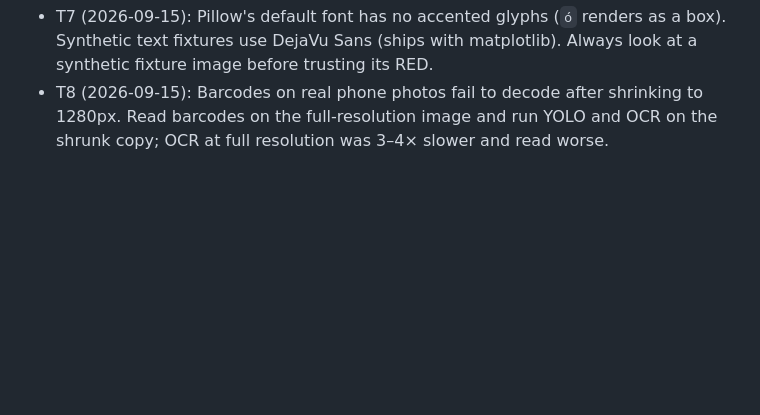
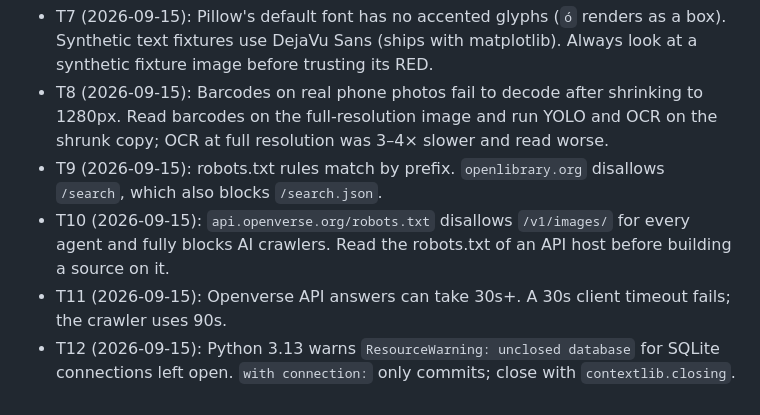
Before and after one commit to carlosValerio5/BookWorm, a Markdown page: CLAUDE.md, the part around the change. Rendered like a GitHub page; blank space fills up the shorter version.

Commit message:
docs: TDD evidence for web crawler, tracebacks T9-T12

```diff
--- a/CLAUDE.md
+++ b/CLAUDE.md
@@ -72,3 +72,7 @@ Here you'll record any issues we find along the way, this is how we keep improvi
 - T6 (2026-09-15): Importing `ultralytics` replaces `PIL.Image.open` for the whole process. When a file fails to open, the replacement tries to install and import `pi-heif`, which leaks `ModuleNotFoundError` instead of the real error. Don't use `PIL.Image.open` in our code; decode HEIC with `pillow_heif.open_heif`.
 - T7 (2026-09-15): Pillow's default font has no accented glyphs (`ó` renders as a box). Synthetic text fixtures use DejaVu Sans (ships with matplotlib). Always look at a synthetic fixture image before trusting its RED.
 - T8 (2026-09-15): Barcodes on real phone photos fail to decode after shrinking to 1280px. Read barcodes on the full-resolution image and run YOLO and OCR on the shrunk copy; OCR at full resolution was 3–4× slower and read worse.
+- T9 (2026-09-15): robots.txt rules match by prefix. `openlibrary.org` disallows `/search`, which also blocks `/search.json`.
+- T10 (2026-09-15): `api.openverse.org/robots.txt` disallows `/v1/images/` for every agent and fully blocks AI crawlers. Read the robots.txt of an API host before building a source on it.
+- T11 (2026-09-15): Openverse API answers can take 30s+. A 30s client timeout fails; the crawler uses 90s.
+- T12 (2026-09-15): Python 3.13 warns `ResourceWarning: unclosed database` for SQLite connections left open. `with connection:` only commits; close with `contextlib.closing`.
```
Also changed, not shown: .claude/tdd/web-crawler-skeleton.tdd.md (added, +87 -0 lines).
